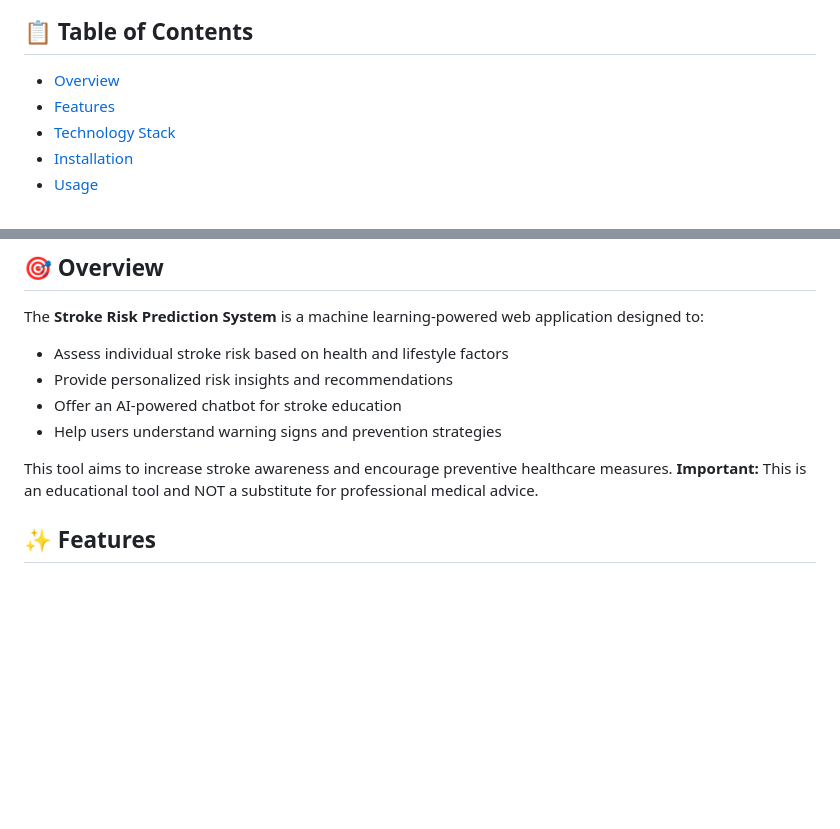
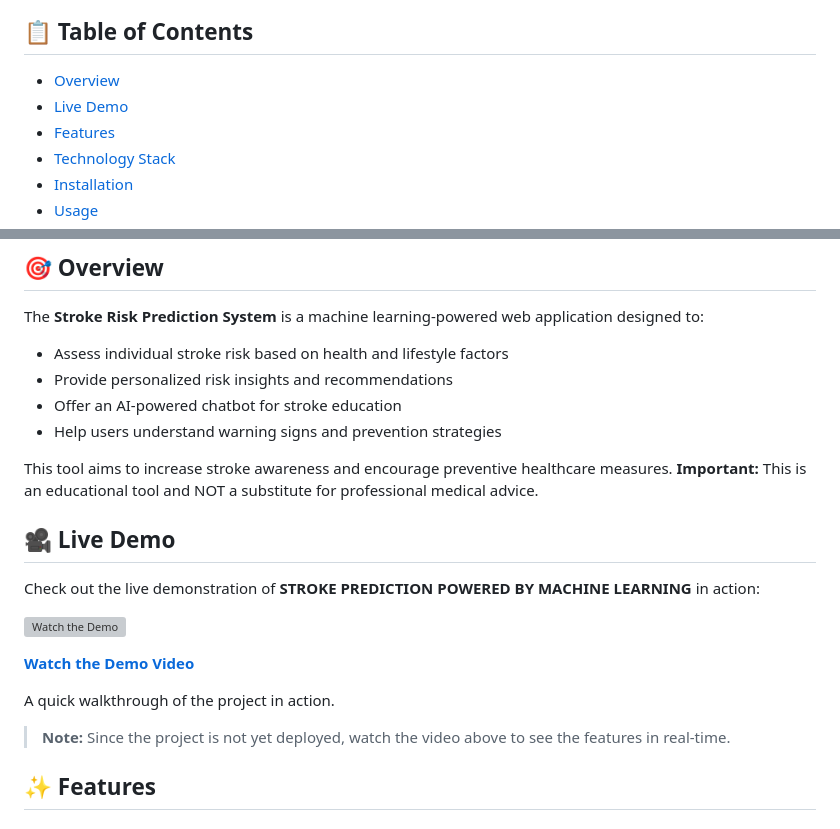
Before and after one commit to SrujanVN/Stroke_Prediction-, a Markdown page: README.md, 2 parts joined by grey strips. Rendered like a GitHub page; blank space fills up the shorter version; grey boxes are pictures that could not be loaded.

Commit message:
Update README with Live Demo video link

```diff
--- a/README.md
+++ b/README.md
@@ -10,6 +10,7 @@ A comprehensive AI-powered web application for predicting stroke risk and provid
 ## 📋 Table of Contents
 
 - [Overview](#overview)
+- [Live Demo](#live-demo)
 - [Features](#features)
 - [Technology Stack](#technology-stack)
 - [Installation](#installation)
@@ -29,6 +30,18 @@ The **Stroke Risk Prediction System** is a machine learning-powered web applicat
 - Help users understand warning signs and prevention strategies
 
 This tool aims to increase stroke awareness and encourage preventive healthcare measures. **Important:** This is an educational tool and NOT a substitute for professional medical advice.
+
+## 🎥 Live Demo
+
+Check out the live demonstration of **STROKE PREDICTION POWERED BY MACHINE LEARNING** in action:
+
+[![Watch the Demo](https://img.youtube.com/vi/LHUcyvJyzzo/0.jpg)](https://youtu.be/LHUcyvJyzzo)
+
+[**Watch the Demo Video**](https://youtu.be/LHUcyvJyzzo)
+
+A quick walkthrough of the project in action.
+
+> **Note:** Since the project is not yet deployed, watch the video above to see the features in real-time.
 
 ## ✨ Features
 
```
